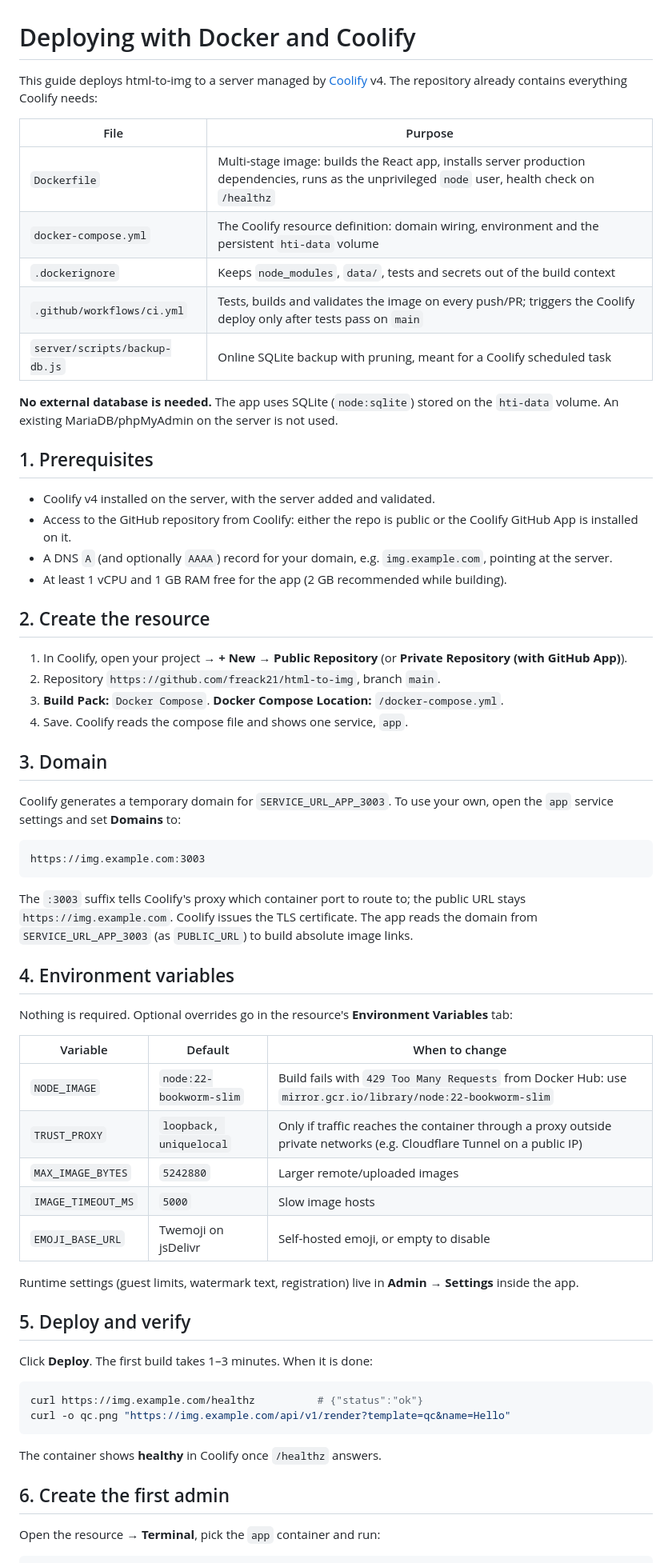
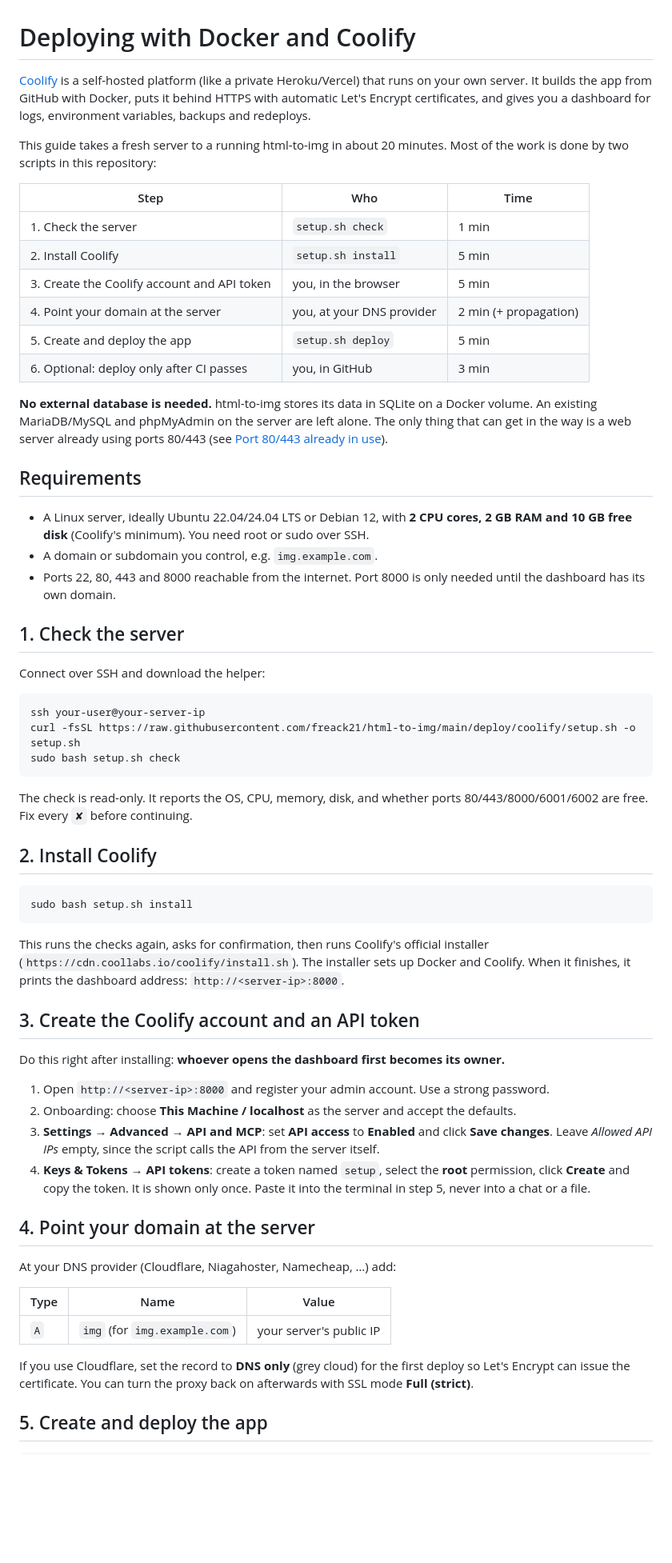
Before and after one commit to freack21/html-to-img, a Markdown page: docs/deploy-coolify.md, the part around one of its changes. Shown at 80% size. GitHub-like rendering; blank space fills up the shorter version.

````diff
--- a/docs/deploy-coolify.md
+++ b/docs/deploy-coolify.md
@@ -1,68 +1,65 @@
 # Deploying with Docker and Coolify
 
-This guide deploys html-to-img to a server managed by [Coolify](https://coolify.io) v4. The repository already contains everything Coolify needs:
+[Coolify](https://coolify.io) is a self-hosted platform (like a private Heroku/Vercel) that runs on your own server. It builds the app from GitHub with Docker, puts it behind HTTPS with automatic Let's Encrypt certificates, and gives you a dashboard for logs, environment variables, backups and redeploys.
 
-| File | Purpose |
-| --- | --- |
-| `Dockerfile` | Multi-stage image: builds the React app, installs server production dependencies, runs as the unprivileged `node` user, health check on `/healthz` |
-| `docker-compose.yml` | The Coolify resource definition: domain wiring, environment and the persistent `hti-data` volume |
-| `.dockerignore` | Keeps `node_modules`, `data/`, tests and secrets out of the build context |
-| `.github/workflows/ci.yml` | Tests, builds and validates the image on every push/PR; triggers the Coolify deploy only after tests pass on `main` |
-| `server/scripts/backup-db.js` | Online SQLite backup with pruning, meant for a Coolify scheduled task |
+This guide takes a fresh server to a running html-to-img in about 20 minutes. Most of the work is done by two scripts in this repository:
 
-**No external database is needed.** The app uses SQLite (`node:sqlite`) stored on the `hti-data` volume. An existing MariaDB/phpMyAdmin on the server is not used.
+| Step | Who | Time |
+| --- | --- | --- |
+| 1. Check the server | `setup.sh check` | 1 min |
+| 2. Install Coolify | `setup.sh install` | 5 min |
+| 3. Create the Coolify account and API token | you, in the browser | 5 min |
+| 4. Point your domain at the server | you, at your DNS provider | 2 min (+ propagation) |
+| 5. Create and deploy the app | `setup.sh deploy` | 5 min |
+| 6. Optional: deploy only after CI passes | you, in GitHub | 3 min |
 
-## 1. Prerequisites
+**No external database is needed.** html-to-img stores its data in SQLite on a Docker volume. An existing MariaDB/MySQL and phpMyAdmin on the server are left alone. The only thing that can get in the way is a web server already using ports 80/443 (see [Port 80/443 already in use](#port-80443-already-in-use)).
 
-- Coolify v4 installed on the server, with the server added and validated.
-- Access to the GitHub repository from Coolify: either the repo is public or the Coolify GitHub App is installed on it.
-- A DNS `A` (and optionally `AAAA`) record for your domain, e.g. `img.example.com`, pointing at the server.
-- At least 1 vCPU and 1 GB RAM free for the app (2 GB recommended while building).
+## Requirements
 
-## 2. Create the resource
+- A Linux server, ideally Ubuntu 22.04/24.04 LTS or Debian 12, with **2 CPU cores, 2 GB RAM and 10 GB free disk** (Coolify's minimum). You need root or sudo over SSH.
+- A domain or subdomain you control, e.g. `img.example.com`.
+- Ports 22, 80, 443 and 8000 reachable from the internet. Port 8000 is only needed until the dashboard has its own domain.
 
-1. In Coolify, open your project → **+ New** → **Public Repository** (or **Private Repository (with GitHub App)**).
-2. Repository `https://github.com/freack21/html-to-img`, branch `main`.
-3. **Build Pack:** `Docker Compose`. **Docker Compose Location:** `/docker-compose.yml`.
-4. Save. Coolify reads the compose file and shows one service, `app`.
+## 1. Check the server
 
-## 3. Domain
+Connect over SSH and download the helper:
 
-Coolify generates a temporary domain for `SERVICE_URL_APP_3003`. To use your own, open the `app` service settings and set **Domains** to:
-
-```
-https://img.example.com:3003
+```bash
+ssh your-user@your-server-ip
+curl -fsSL https://raw.githubusercontent.com/freack21/html-to-img/main/deploy/coolify/setup.sh -o setup.sh
+sudo bash setup.sh check
 ```
 
-The `:3003` suffix tells Coolify's proxy which container port to route to; the public URL stays `https://img.example.com`. Coolify issues the TLS certificate. The app reads the domain from `SERVICE_URL_APP_3003` (as `PUBLIC_URL`) to build absolute image links.
+The check is read-only. It reports the OS, CPU, memory, disk, and whether ports 80/443/8000/6001/6002 are free. Fix every `✘` before continuing.
 
-## 4. Environment variables
-
-Nothing is required. Optional overrides go in the resource's **Environment Variables** tab:
-
-| Variable | Default | When to change |
-| --- | --- | --- |
-| `NODE_IMAGE` | `node:22-bookworm-slim` | Build fails with `429 Too Many Requests` from Docker Hub: use `mirror.gcr.io/library/node:22-bookworm-slim` |
-| `TRUST_PROXY` | `loopback, uniquelocal` | Only if traffic reaches the container through a proxy outside private networks (e.g. Cloudflare Tunnel on a public IP) |
-| `MAX_IMAGE_BYTES` | `5242880` | Larger remote/uploaded images |
-| `IMAGE_TIMEOUT_MS` | `5000` | Slow image hosts |
-| `EMOJI_BASE_URL` | Twemoji on jsDelivr | Self-hosted emoji, or empty to disable |
-
-Runtime settings (guest limits, watermark text, registration) live in **Admin → Settings** inside the app.
-
-## 5. Deploy and verify
-
-Click **Deploy**. The first build takes 1–3 minutes. When it is done:
+## 2. Install Coolify
 
 ```bash
-curl https://img.example.com/healthz          # {"status":"ok"}
-curl -o qc.png "https://img.example.com/api/v1/render?template=qc&name=Hello"
+sudo bash setup.sh install
 ```
 
-The container shows **healthy** in Coolify once `/healthz` answers.
+This runs the checks again, asks for confirmation, then runs Coolify's official installer (`https://cdn.coollabs.io/coolify/install.sh`). The installer sets up Docker and Coolify. When it finishes, it prints the dashboard address: `http://<server-ip>:8000`.
 
-## 6. Create the first admin
+## 3. Create the Coolify account and an API token
 
-Open the resource → **Terminal**, pick the `app` container and run:
+Do this right after installing: **whoever opens the dashboard first becomes its owner.**
+
+1. Open `http://<server-ip>:8000` and register your admin account. Use a strong password.
+2. Onboarding: choose **This Machine / localhost** as the server and accept the defaults.
+3. **Settings → Advanced → API and MCP**: set **API access** to **Enabled** and click **Save changes**. Leave *Allowed API IPs* empty, since the script calls the API from the server itself.
+4. **Keys & Tokens → API tokens**: create a token named `setup`, select the **root** permission, click **Create** and copy the token. It is shown only once. Paste it into the terminal in step 5, never into a chat or a file.
+
+## 4. Point your domain at the server
+
+At your DNS provider (Cloudflare, Niagahoster, Namecheap, …) add:
+
+| Type | Name | Value |
+| --- | --- | --- |
+| `A` | `img` (for `img.example.com`) | your server's public IP |
+
+If you use Cloudflare, set the record to **DNS only** (grey cloud) for the first deploy so Let's Encrypt can issue the certificate. You can turn the proxy back on afterwards with SSL mode **Full (strict)**.
+
+## 5. Create and deploy the app
 
 ```bash
````
Also changed, not shown: other parts of docs/deploy-coolify.md (+89 -32 lines), README.md (+2 -1 lines).
